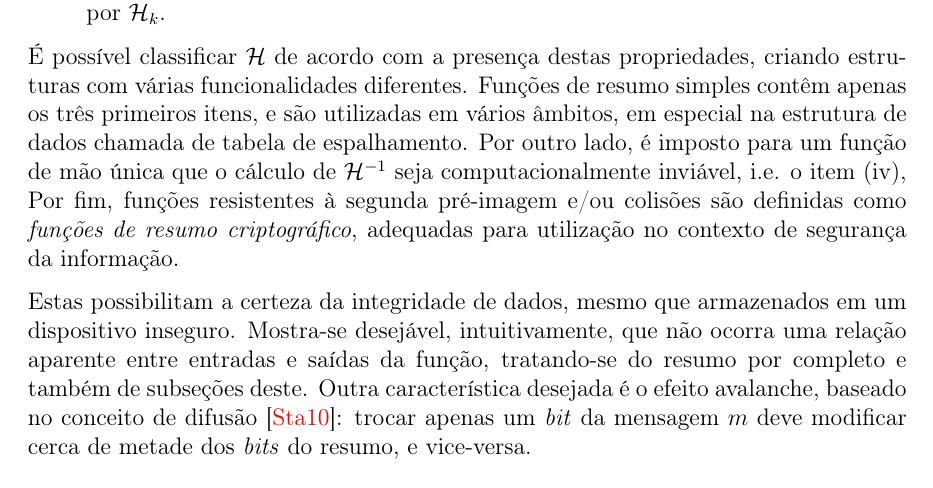
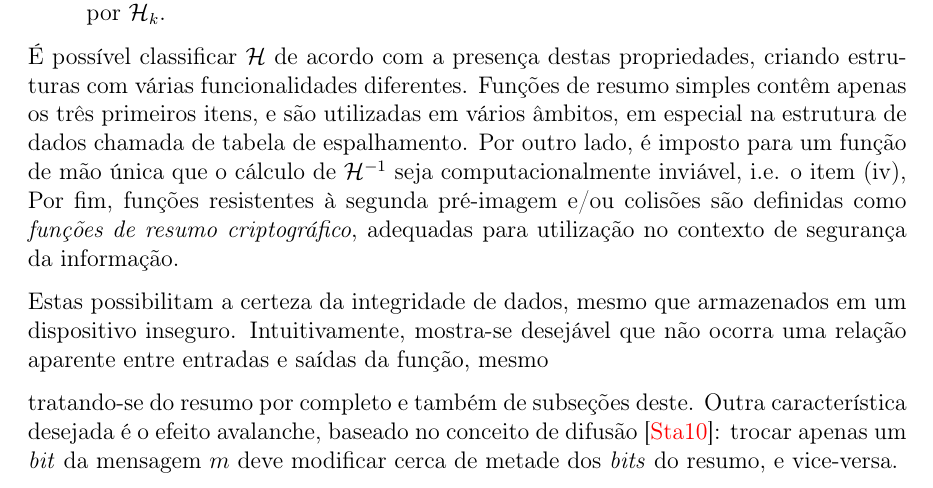
Before and after one commit to zambonin/bsc, a LaTeX document (bsc.tex): part of page 10 of 25, cut so that both start at the same text. Compiled offline with pdfLaTeX.

Commit message:
sharelatex: update bsc.tex from r11841 to r11850

```diff
--- a/bsc.tex
+++ b/bsc.tex
@@ -503,8 +503,11 @@ como \emph{funções de resumo criptográfico}, adequadas para utilização no
 contexto de segurança da informação.
 
 Estas possibilitam a certeza da integridade de dados, mesmo que armazenados em
-um dispositivo inseguro. Mostra-se desejável, intuitivamente, que não ocorra
-uma relação aparente entre entradas e saídas da função, tratando-se do
+um dispositivo inseguro. Intuitivamente, mostra-se desejável que não ocorra
+uma relação aparente entre entradas e saídas da função, mesmo
+
+
+tratando-se do
 resumo por completo e também de subseções deste.  Outra característica desejada é o
 efeito avalanche, baseado no conceito de
 difusão~\cite{Stallings:2010:CNS:1824151}: trocar apenas um \emph{bit} da
```
